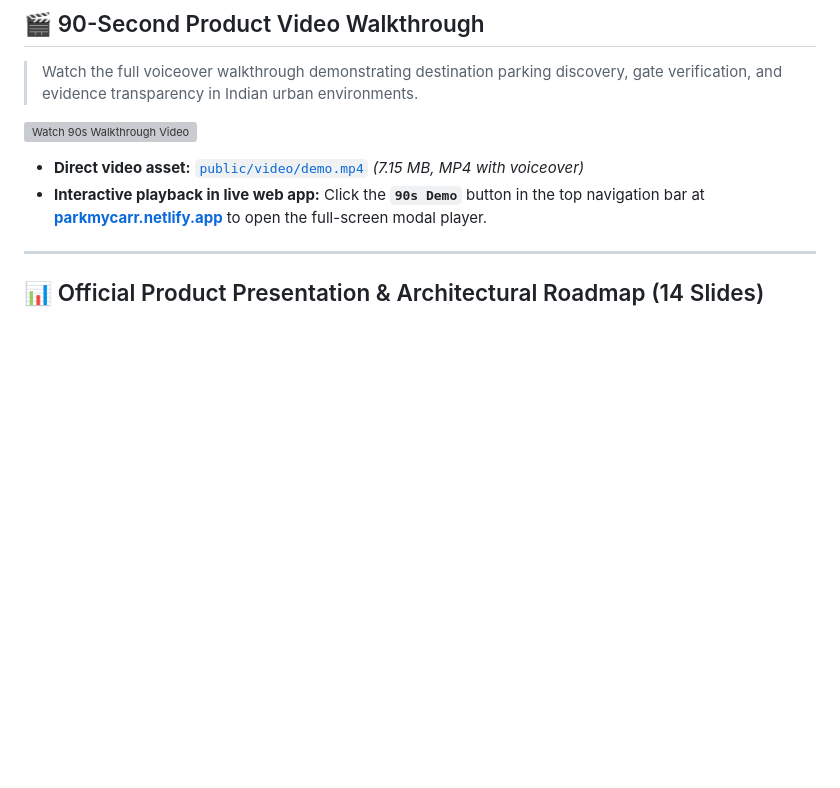
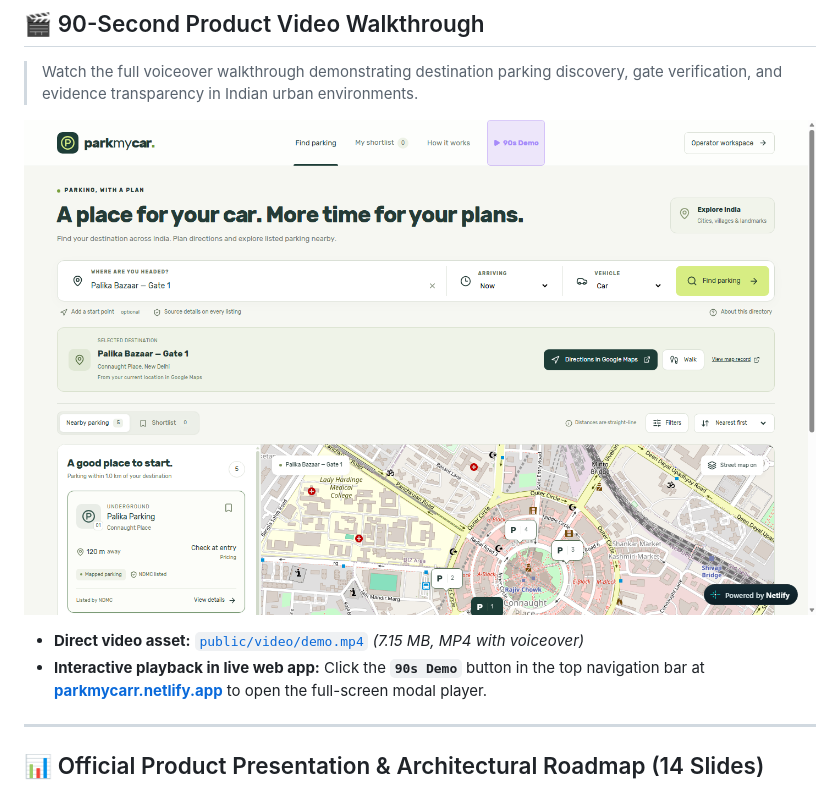
Before and after one commit to Rohi56u/PARKMYCAR, a Markdown page: README.md, the part around the change. GitHub-like rendering; pictures changed too: docs/screenshots/app-preview.png (added); blank space fills up the shorter version; grey boxes are pictures that could not be loaded.

```diff
--- a/README.md
+++ b/README.md
@@ -27,7 +27,7 @@ Search any destination in India. Compare real nearby parking. Get directions.
 
 > Watch the full voiceover walkthrough demonstrating destination parking discovery, gate verification, and evidence transparency in Indian urban environments.
 
-[![Watch 90s Walkthrough Video](docs/slides/slide_01.png)](https://parkmycarr.netlify.app)
+[![ParkMyCar Live Web Application](docs/screenshots/app-preview.png)](https://parkmycarr.netlify.app)
 
 * **Direct video asset:** [`public/video/demo.mp4`](public/video/demo.mp4) *(7.15 MB, MP4 with voiceover)*
 * **Interactive playback in live web app:** Click the **`90s Demo`** button in the top navigation bar at **[parkmycarr.netlify.app](https://parkmycarr.netlify.app)** to open the full-screen modal player.
```
Also changed, not shown: public/screenshots/app-preview.png (added), 7 other files.
